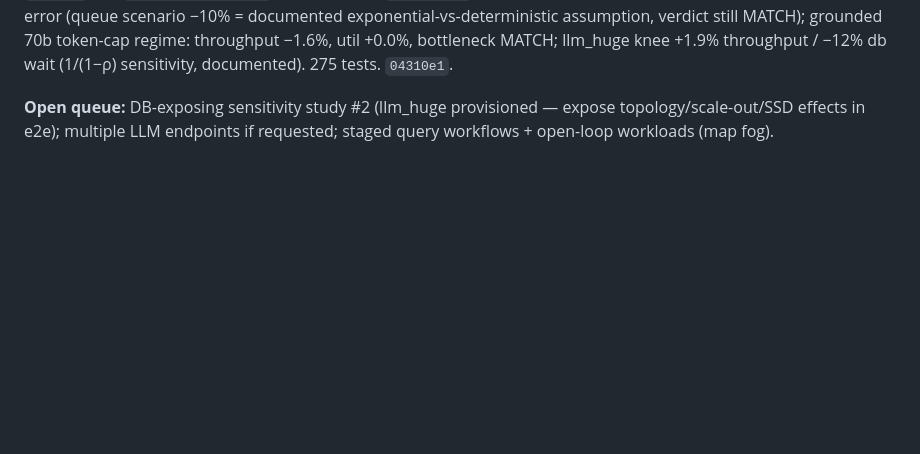
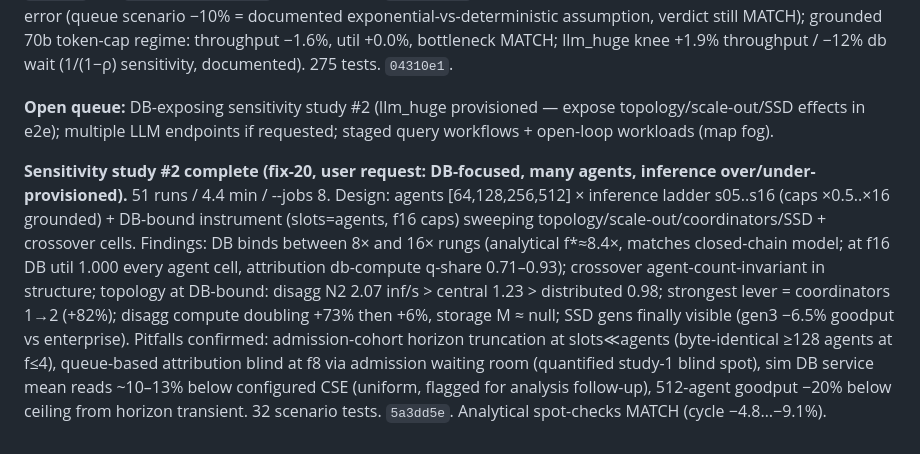
Before and after one commit to vagvaz/llm_db_sim, a Markdown page: .scratch/agent-db-sim/journal.md, the part around the change. Rendered like a GitHub page; blank space fills up the shorter version.

Commit message:
docs(journal): study #2 findings

```diff
--- a/.scratch/agent-db-sim/journal.md
+++ b/.scratch/agent-db-sim/journal.md
@@ -71,3 +71,5 @@ Chronological log of orchestration decisions and stage completions. Tickets hold
 **Analytical cross-check complete (fix-19, user greenlit core2.js integration).** analysis/ package: faithful Python port of core2.js exact closed-chain math (Gordon–Newell/Buzen convolution; node-oracle equality 1e-12 — port bug `suf[idx+1]` caught by oracle), config-only workload model (N agents, LLM station + monolithic DB station per slot-held-through design, token cap as explicit throughput bound, storage mean-field stretch, distributed Erlang-C folding, workflow visit counts), compare.py joins metrics.db with rel-err + MATCH/MISMATCH verdicts and regime notes, `analyze` CLI, `analytical_compare` report block + `analytical` template, USER_GUIDE §9. Validation: sanity runs ~0% error (queue scenario −10% = documented exponential-vs-deterministic assumption, verdict still MATCH); grounded 70b token-cap regime: throughput −1.6%, util +0.0%, bottleneck MATCH; llm_huge knee +1.9% throughput / −12% db wait (1/(1−ρ) sensitivity, documented). 275 tests. `04310e1`.
 
 **Open queue:** DB-exposing sensitivity study #2 (llm_huge provisioned — expose topology/scale-out/SSD effects in e2e); multiple LLM endpoints if requested; staged query workflows + open-loop workloads (map fog).
+
+**Sensitivity study #2 complete (fix-20, user request: DB-focused, many agents, inference over/under-provisioned).** 51 runs / 4.4 min / --jobs 8. Design: agents [64,128,256,512] × inference ladder s05..s16 (caps ×0.5..×16 grounded) + DB-bound instrument (slots=agents, f16 caps) sweeping topology/scale-out/coordinators/SSD + crossover cells. Findings: DB binds between 8× and 16× rungs (analytical f*≈8.4×, matches closed-chain model; at f16 DB util 1.000 every agent cell, attribution db-compute q-share 0.71–0.93); crossover agent-count-invariant in structure; topology at DB-bound: disagg N2 2.07 inf/s > central 1.23 > distributed 0.98; strongest lever = coordinators 1→2 (+82%); disagg compute doubling +73% then +6%, storage M ≈ null; SSD gens finally visible (gen3 −6.5% goodput vs enterprise). Pitfalls confirmed: admission-cohort horizon truncation at slots≪agents (byte-identical ≥128 agents at f≤4), queue-based attribution blind at f8 via admission waiting room (quantified study-1 blind spot), sim DB service mean reads ~10–13% below configured CSE (uniform, flagged for analysis follow-up), 512-agent goodput −20% below ceiling from horizon transient. 32 scenario tests. `5a3dd5e`. Analytical spot-checks MATCH (cycle −4.8…−9.1%).
```
